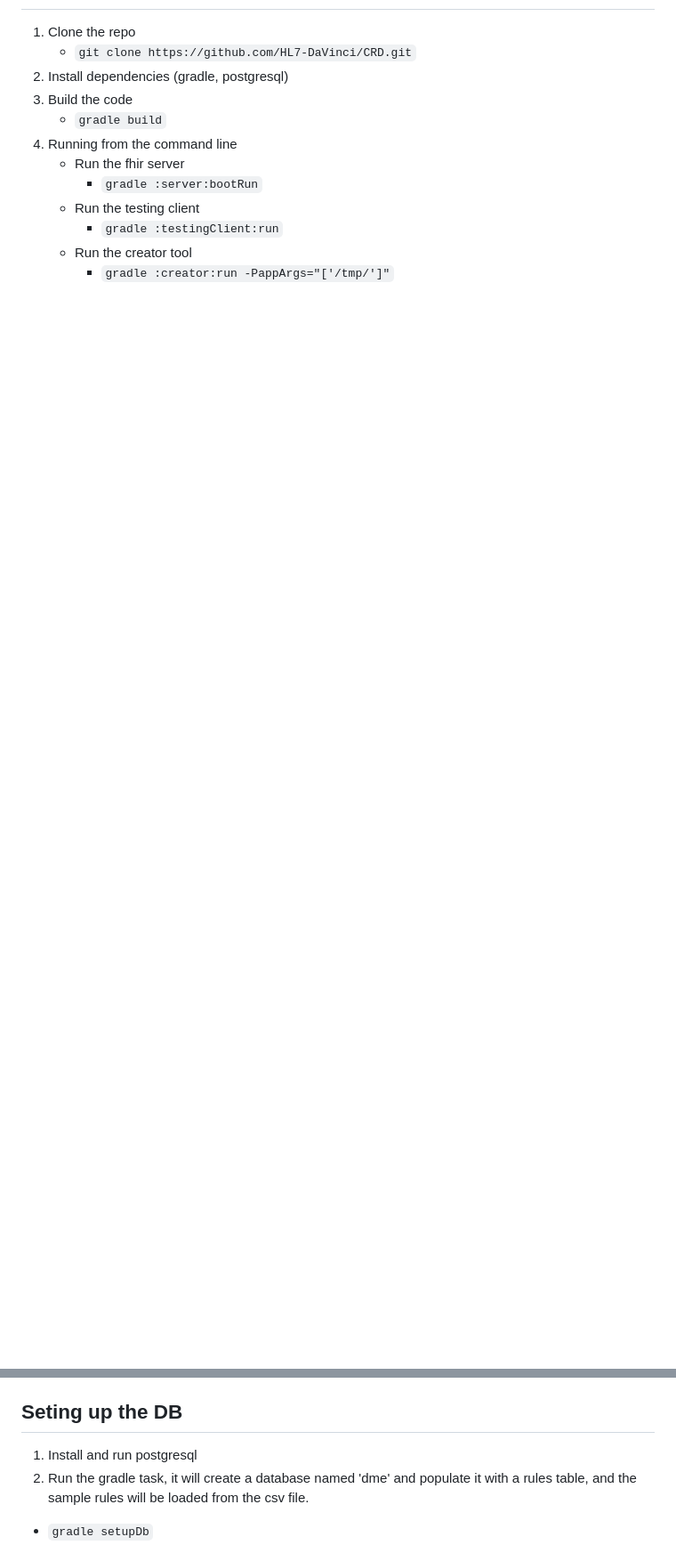
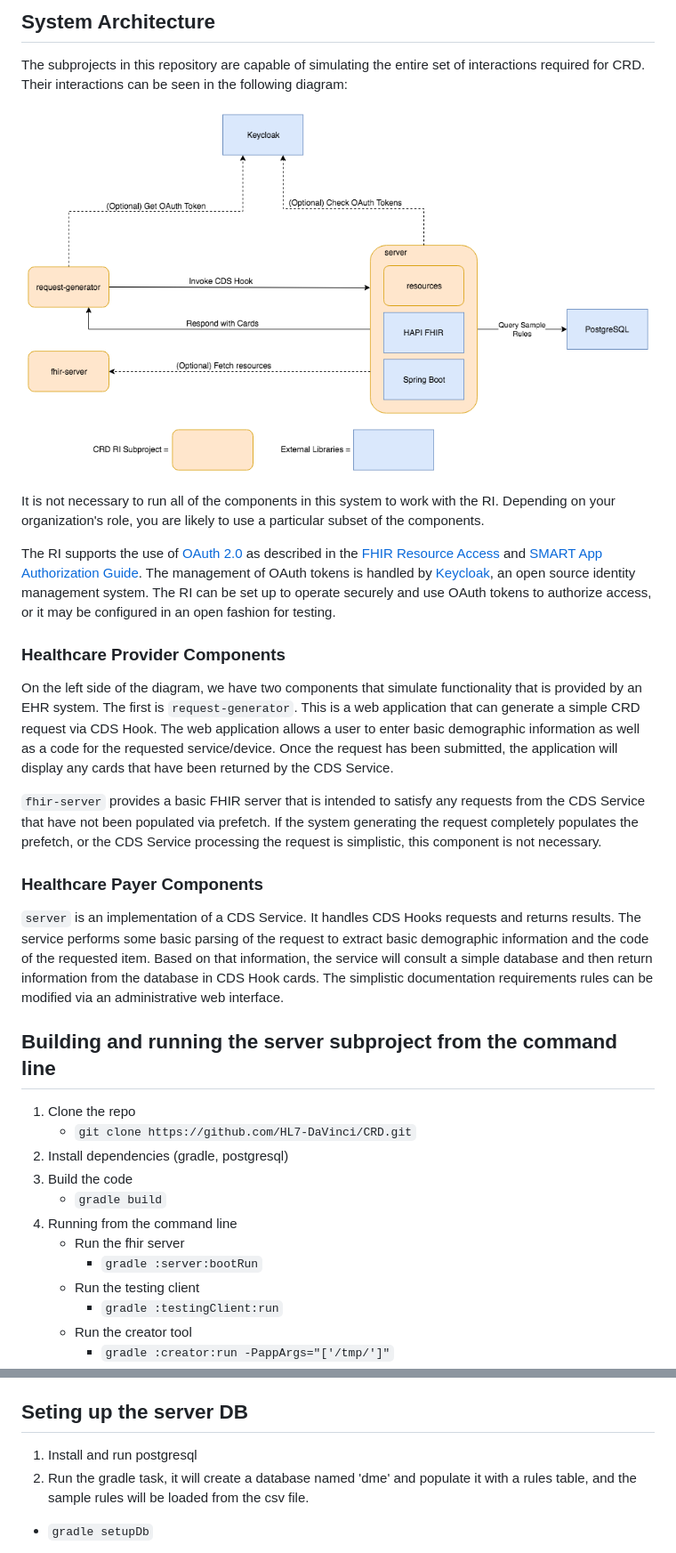
Before and after one commit to HL7-DaVinci/CRD, a Markdown page: README.md, 2 parts joined by grey strips. Shown: that part at 89% size. GitHub-like rendering; pictures changed too: CRD-RI-Architecture.png (added); blank space fills up the shorter version.

Commit message:
Building out the README

```diff
--- a/README.md
+++ b/README.md
@@ -10,3 +25,21 @@ This software lets EHR vendors and payer organizations examine how the proposed
+## System Architecture
+The subprojects in this repository are capable of simulating the entire set of interactions required for CRD. Their interactions can be seen in the following diagram:
+
+![CRD RI Architecture Diagram](./CRD-RI-Architecture.png)
+
+It is not necessary to run all of the components in this system to work with the RI. Depending on your organization's role, you are likely to use a particular subset of the components.
+
+The RI supports the use of [OAuth 2.0](https://oauth.net/2/) as described in the [FHIR Resource Access](https://cds-hooks.org/specification/1.0/#fhir-resource-access) and [SMART App Authorization Guide](http://docs.smarthealthit.org/authorization/). The management of OAuth tokens is handled by [Keycloak](https://www.keycloak.org/), an open source identity management system. The RI can be set up to operate securely and use OAuth tokens to authorize access, or it may be configured in an open fashion for testing.
+
+### Healthcare Provider Components
+On the left side of the diagram, we have two components that simulate functionality that is provided by an EHR system. The first is `request-generator`. This is a web application that can generate a simple CRD request via CDS Hook. The web application allows a user to enter basic demographic information as well as a code for the requested service/device. Once the request has been submitted, the application will display any cards that have been returned by the CDS Service.
+
+`fhir-server` provides a basic FHIR server that is intended to satisfy any requests from the CDS Service that have not been populated via prefetch. If the system generating the request completely populates the prefetch, or the CDS Service processing the request is simplistic, this component is not necessary.
+
+### Healthcare Payer Components
+`server` is an implementation of a CDS Service. It handles CDS Hooks requests and returns results. The service performs some basic parsing of the request to extract basic demographic information and the code of the requested item. Based on that information, the service will consult a simple database and then return information from the database in CDS Hook cards. The simplistic documentation requirements rules can be modified via an administrative web interface.
+
+## Building and running the server subproject from the command line
 1. Clone the repo
 	* `git clone https://github.com/HL7-DaVinci/CRD.git`
 1. Install dependencies (gradle, postgresql)
@@ -20,7 +53,7 @@ This software lets EHR vendors and payer organizations examine how the proposed
 	* Run the creator tool
 		* `gradle :creator:run -PappArgs="['/tmp/']"`
 
-## Seting up the DB
+## Seting up the server DB
 1. Install and run postgresql
 1. Run the gradle task, it will create a database named 'dme' and populate it with a rules table, and the sample rules will be loaded from the csv file.
   * `gradle setupDb`
```
Also changed, not shown: other parts of README.md (+18 -3 lines), 1 other file.
